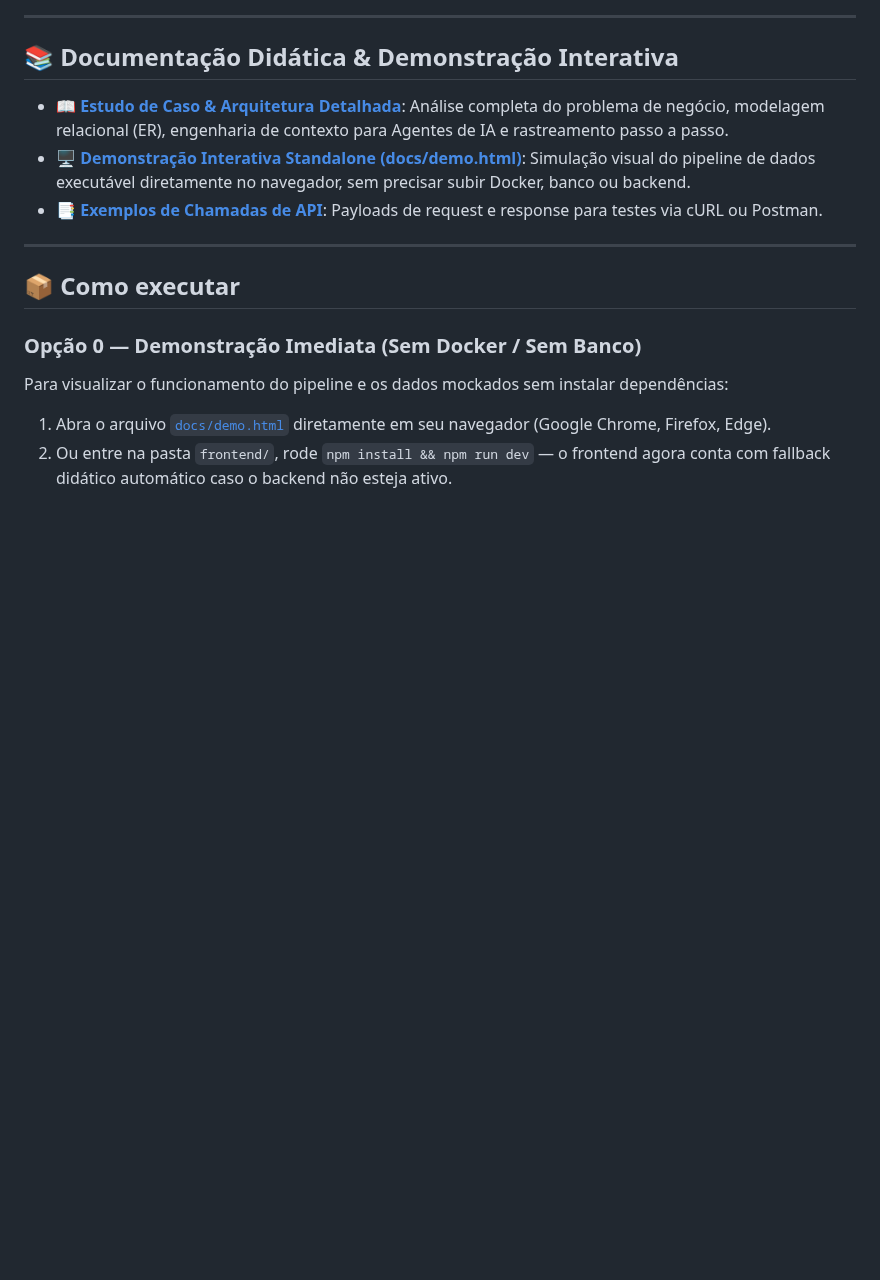
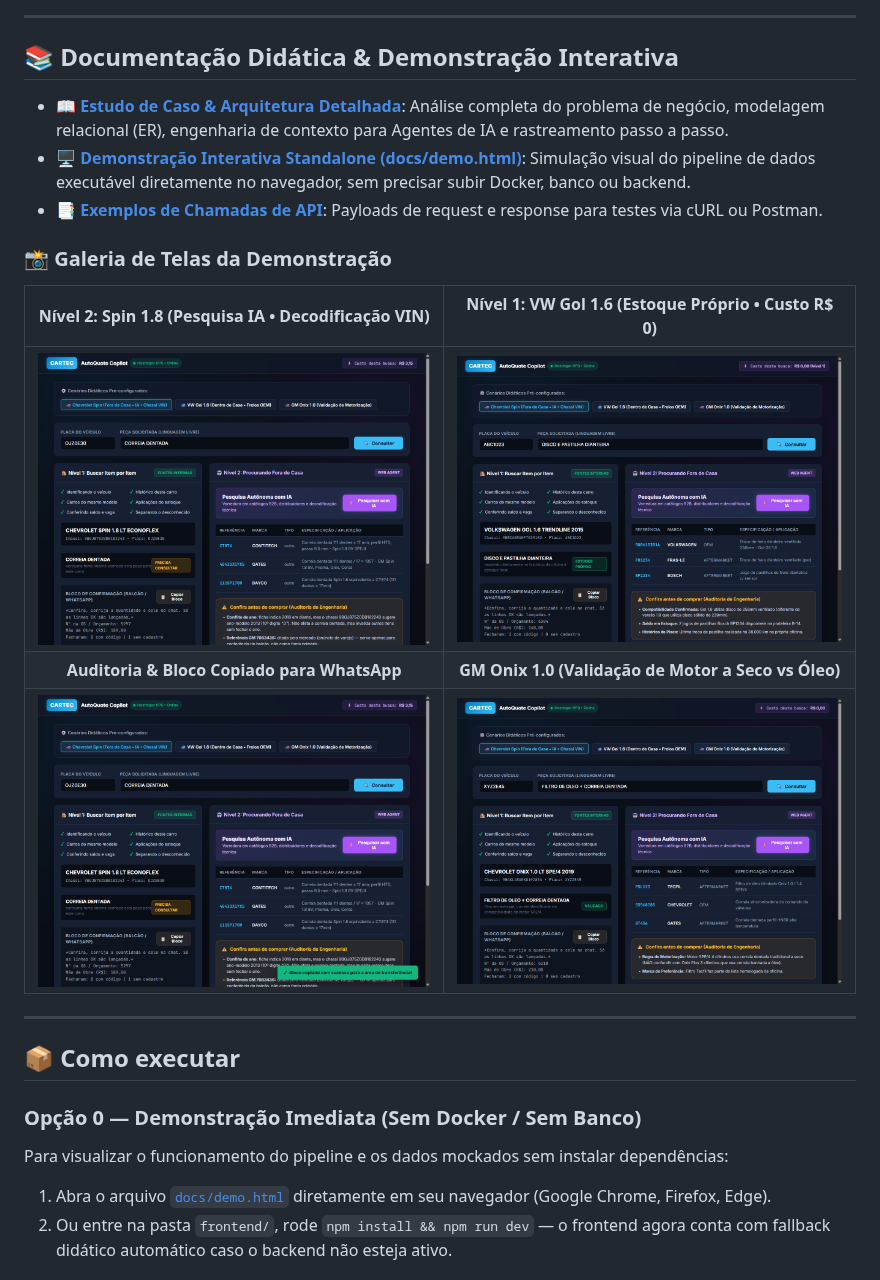
Before and after one commit to AdrianLopez001/LocParts, a Markdown page: README.md, the part around one of its changes. Rendered like a GitHub page; pictures changed too: docs/screenshot-crawler.png (added), docs/screenshot-gol.png (added), docs/screenshot-onix.png (added); blank space fills up the shorter version.

Commit message:
feat(docs): add high-res screenshots of demo scenarios and embed in README

```diff
--- a/README.md
+++ b/README.md
@@ -70,6 +74,14 @@ flowchart TD
 - 📖 **[Estudo de Caso & Arquitetura Detalhada](docs/arquitetura-e-funcionamento.md)**: Análise completa do problema de negócio, modelagem relacional (ER), engenharia de contexto para Agentes de IA e rastreamento passo a passo.
 - 🖥️ **[Demonstração Interativa Standalone (docs/demo.html)](docs/demo.html)**: Simulação visual do pipeline de dados executável diretamente no navegador, sem precisar subir Docker, banco ou backend.
 - 📑 **[Exemplos de Chamadas de API](docs/exemplos-api.md)**: Payloads de request e response para testes via cURL ou Postman.
+
+### 📸 Galeria de Telas da Demonstração
+
+| Nível 2: Spin 1.8 (Pesquisa IA • Decodificação VIN) | Nível 1: VW Gol 1.6 (Estoque Próprio • Custo R$ 0) |
+| :---: | :---: |
+| <img src="docs/screenshot-spin.png" width="500"> | <img src="docs/screenshot-gol.png" width="500"> |
+| **Auditoria & Bloco Copiado para WhatsApp** | **GM Onix 1.0 (Validação de Motor a Seco vs Óleo)** |
+| <img src="docs/screenshot-crawler.png" width="500"> | <img src="docs/screenshot-onix.png" width="500"> |
 
 ---
 
```
Also changed, not shown: other parts of README.md (+4 -0 lines), 1 other file.
